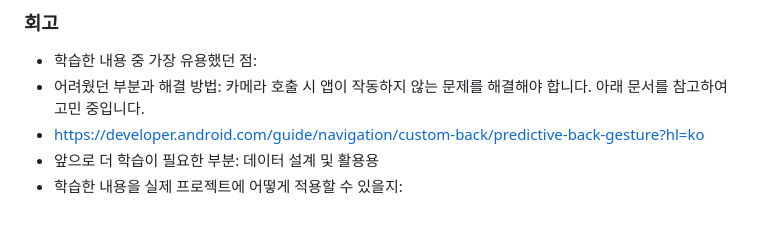
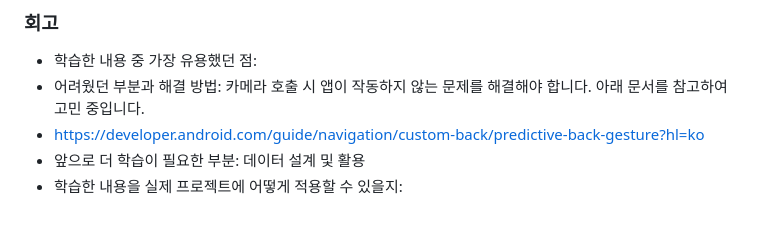
Before and after one commit to jong104b-kr/AIFFEL_quest_cr, a Markdown page: MainQuest/Quest05/progress_report.md, the part around the change. GitHub-like rendering.

```diff
--- a/MainQuest/Quest05/progress_report.md
+++ b/MainQuest/Quest05/progress_report.md
@@ -71,5 +71,5 @@
 - 학습한 내용 중 가장 유용했던 점:
 - 어려웠던 부분과 해결 방법: 카메라 호출 시 앱이 작동하지 않는 문제를 해결해야 합니다. 아래 문서를 참고하여 고민 중입니다.
 - https://developer.android.com/guide/navigation/custom-back/predictive-back-gesture?hl=ko
-- 앞으로 더 학습이 필요한 부분: 데이터 설계 및 활용용
+- 앞으로 더 학습이 필요한 부분: 데이터 설계 및 활용
 - 학습한 내용을 실제 프로젝트에 어떻게 적용할 수 있을지:
```
